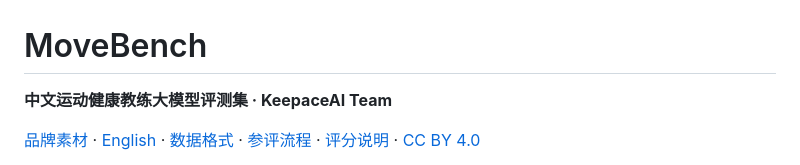
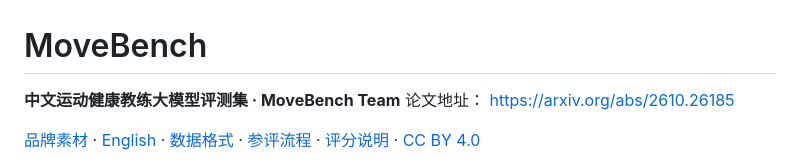
Before and after one commit to Keep-Tech/MoveBench, a Markdown page: README.md, the part around the change. Rendered like a GitHub page.

Commit message:
Update team name in README.md

```diff
--- a/README.md
+++ b/README.md
@@ -1,6 +1,7 @@
 # MoveBench
 
-**中文运动健康教练大模型评测集 · KeepaceAI Team**
+**中文运动健康教练大模型评测集 · MoveBench Team**
+论文地址： https://arxiv.org/abs/2610.26185
 
 [品牌素材](docs/BRAND.md) · [English](docs/README_EN.md) · [数据格式](docs/SCHEMA.md) · [参评流程](docs/SUBMISSION.md) · [评分说明](docs/SCORING.md) · [CC BY 4.0](LICENSE)
 
```
